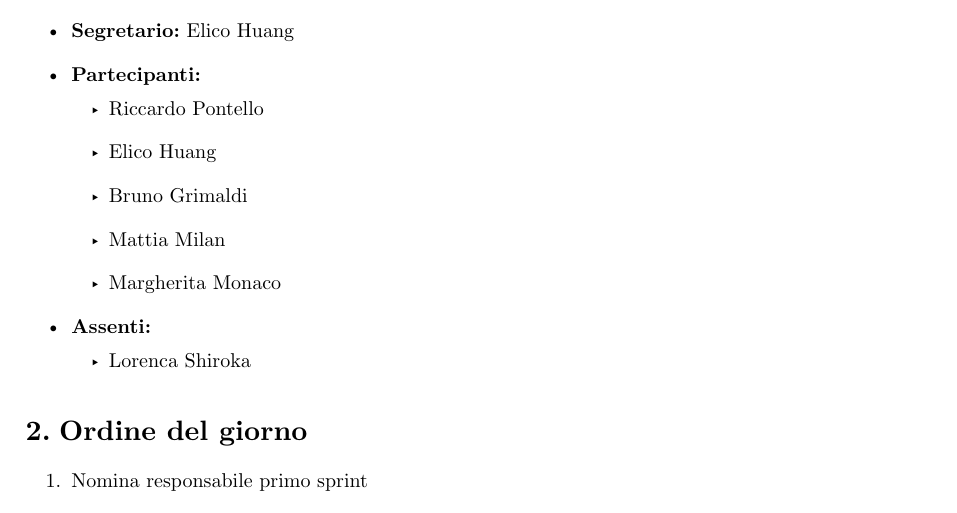
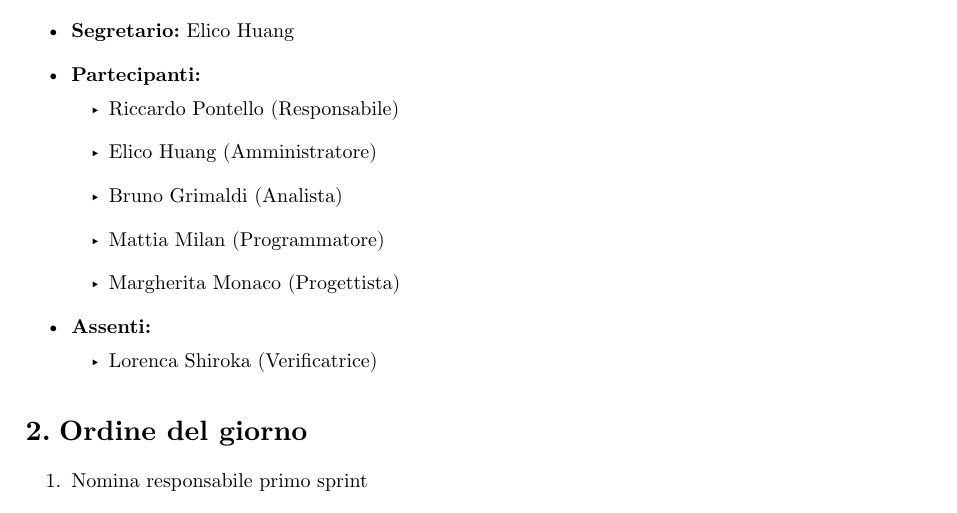
Before and after one commit to byteclubunipd/Progetto-SWE, a Typst document (docs/3_RTB/Verbali/Interni/VI_2026-11-11.typ): part of page 3 of 6, cut so that both start at the same text. Compiled offline with Typst 0.15.

Commit message:
docs: aggiunta ruoli per ogni partecipante alla riunione

```diff
--- a/docs/3_RTB/Verbali/Interni/VI_2026-11-11.typ
+++ b/docs/3_RTB/Verbali/Interni/VI_2026-11-11.typ
@@ -19,8 +19,8 @@
   oraFine: "16:00",
   responsabile: RP,
   scriba: EH,
-  partecipanti: (RP, EH, BG, MMI, MMO),
-  assenti: (LS, ),
+  partecipanti: (RP + " (Responsabile)", EH+ " (Amministratore)", BG + " (Analista)", MMI + " (Programmatore)", MMO + " (Progettista)"),
+  assenti: (LS + " (Verificatrice)", ),
 
   ordineDelGiorno: (
     [Nomina responsabile primo sprint],
```
